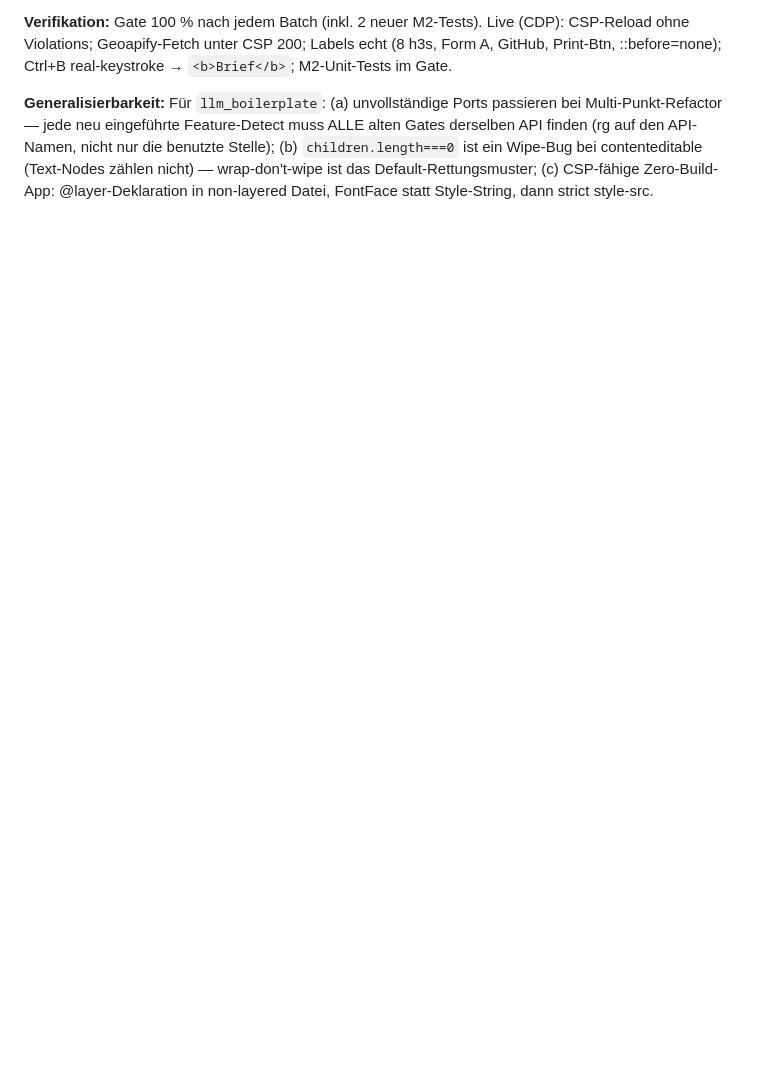
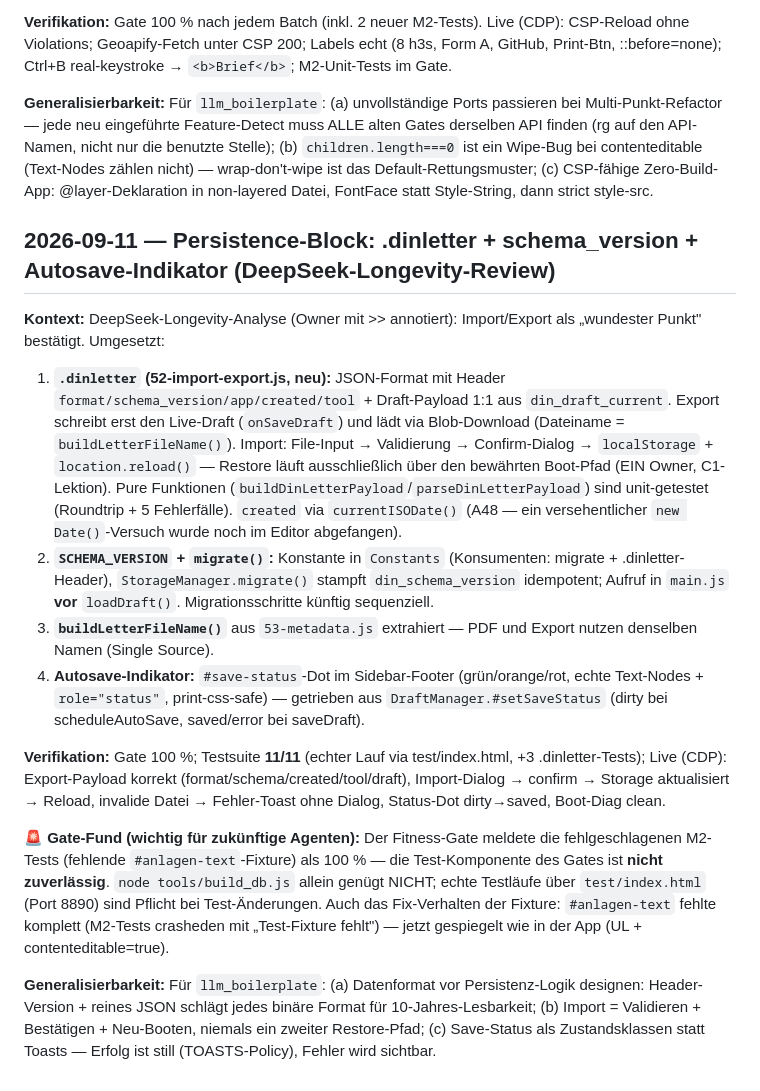
Before and after one commit to grapefruit89/DIN-BriefNEO, a Markdown page: docs/30-meta/DECISION-LOG.md, the part around the change. GitHub-like rendering; blank space fills up the shorter version.

Commit message:
docs: DECISION-LOG — Persistence-Block (.dinletter, schema_version, Save-Indikator) + Gate-Testkomponente-Befund

```diff
--- a/docs/30-meta/DECISION-LOG.md
+++ b/docs/30-meta/DECISION-LOG.md
@@ -990,3 +990,18 @@ Fitness Gate 100 % (pre/post). Live (Chrome 151, frischer Tab): KEINE FEHLER bei
 **Verifikation:** Gate 100 % nach jedem Batch (inkl. 2 neuer M2-Tests). Live (CDP): CSP-Reload ohne Violations; Geoapify-Fetch unter CSP 200; Labels echt (8 h3s, Form A, GitHub, Print-Btn, ::before=none); Ctrl+B real-keystroke → `<b>Brief</b>`; M2-Unit-Tests im Gate.
 
 **Generalisierbarkeit:** Für `llm_boilerplate`: (a) unvollständige Ports passieren bei Multi-Punkt-Refactor — jede neu eingeführte Feature-Detect muss ALLE alten Gates derselben API finden (rg auf den API-Namen, nicht nur die benutzte Stelle); (b) `children.length===0` ist ein Wipe-Bug bei contenteditable (Text-Nodes zählen nicht) — wrap-don't-wipe ist das Default-Rettungsmuster; (c) CSP-fähige Zero-Build-App: @layer-Deklaration in non-layered Datei, FontFace statt Style-String, dann strict style-src.
+
+## 2026-09-11 — Persistence-Block: .dinletter + schema_version + Autosave-Indikator (DeepSeek-Longevity-Review)
+
+**Kontext:** DeepSeek-Longevity-Analyse (Owner mit >> annotiert): Import/Export als „wundester Punkt" bestätigt. Umgesetzt:
+
+1. **`.dinletter` (52-import-export.js, neu):** JSON-Format mit Header `format/schema_version/app/created/tool` + Draft-Payload 1:1 aus `din_draft_current`. Export schreibt erst den Live-Draft (`onSaveDraft`) und lädt via Blob-Download (Dateiname = `buildLetterFileName()`). Import: File-Input → Validierung → Confirm-Dialog → `localStorage` + `location.reload()` — Restore läuft ausschließlich über den bewährten Boot-Pfad (EIN Owner, C1-Lektion). Pure Funktionen (`buildDinLetterPayload`/`parseDinLetterPayload`) sind unit-getestet (Roundtrip + 5 Fehlerfälle). `created` via `currentISODate()` (A48 — ein versehentlicher `new Date()`-Versuch wurde noch im Editor abgefangen).
+2. **`SCHEMA_VERSION` + `migrate()`:** Konstante in `Constants` (Konsumenten: migrate + .dinletter-Header), `StorageManager.migrate()` stampft `din_schema_version` idempotent; Aufruf in `main.js` **vor** `loadDraft()`. Migrationsschritte künftig sequenziell.
+3. **`buildLetterFileName()`** aus `53-metadata.js` extrahiert — PDF und Export nutzen denselben Namen (Single Source).
+4. **Autosave-Indikator:** `#save-status`-Dot im Sidebar-Footer (grün/orange/rot, echte Text-Nodes + `role="status"`, print-css-safe) — getrieben aus `DraftManager.#setSaveStatus` (dirty bei scheduleAutoSave, saved/error bei saveDraft).
+
+**Verifikation:** Gate 100 %; Testsuite **11/11** (echter Lauf via test/index.html, +3 .dinletter-Tests); Live (CDP): Export-Payload korrekt (format/schema/created/tool/draft), Import-Dialog → confirm → Storage aktualisiert → Reload, invalide Datei → Fehler-Toast ohne Dialog, Status-Dot dirty→saved, Boot-Diag clean.
+
+**🚨 Gate-Fund (wichtig für zukünftige Agenten):** Der Fitness-Gate meldete die fehlgeschlagenen M2-Tests (fehlende `#anlagen-text`-Fixture) als 100 % — die Test-Komponente des Gates ist **nicht zuverlässig**. `node tools/build_db.js` allein genügt NICHT; echte Testläufe über `test/index.html` (Port 8890) sind Pflicht bei Test-Änderungen. Auch das Fix-Verhalten der Fixture: `#anlagen-text` fehlte komplett (M2-Tests crasheden mit „Test-Fixture fehlt") — jetzt gespiegelt wie in der App (UL + contenteditable=true).
+
+**Generalisierbarkeit:** Für `llm_boilerplate`: (a) Datenformat vor Persistenz-Logik designen: Header-Version + reines JSON schlägt jedes binäre Format für 10-Jahres-Lesbarkeit; (b) Import = Validieren + Bestätigen + Neu-Booten, niemals ein zweiter Restore-Pfad; (c) Save-Status als Zustandsklassen statt Toasts — Erfolg ist still (TOASTS-Policy), Fehler wird sichtbar.
```
